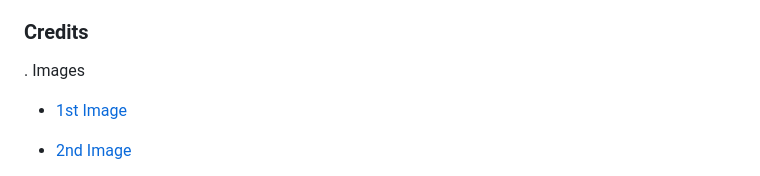
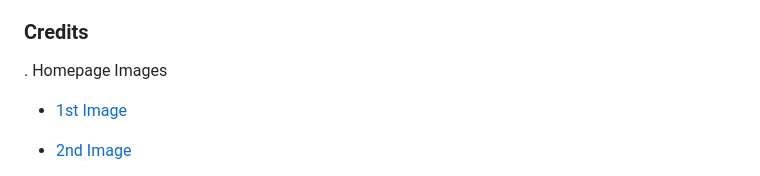
Before and after one commit to DMaggsy/guitar-helper, a Markdown page: README.md, the part around the change. GitHub-like rendering.

Commit message:
added in header for homepage images

```diff
--- a/README.md
+++ b/README.md
@@ -111,7 +111,7 @@ GitHub was used to host the code of the website.
 
 ### Credits
 
-. Images
+. Homepage Images
 - [1st Image](https://www.pexels.com/photo/person-using-black-fender-stratocaster-1656066/)
 
 - [2nd Image](https://www.pexels.com/photo/photo-of-man-carrying-acoustic-guitar-2462995/)
```
